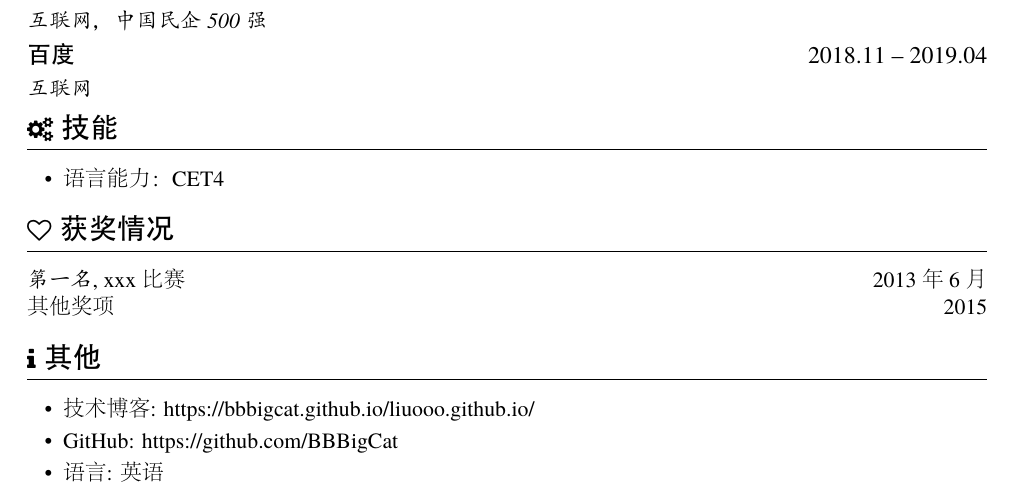
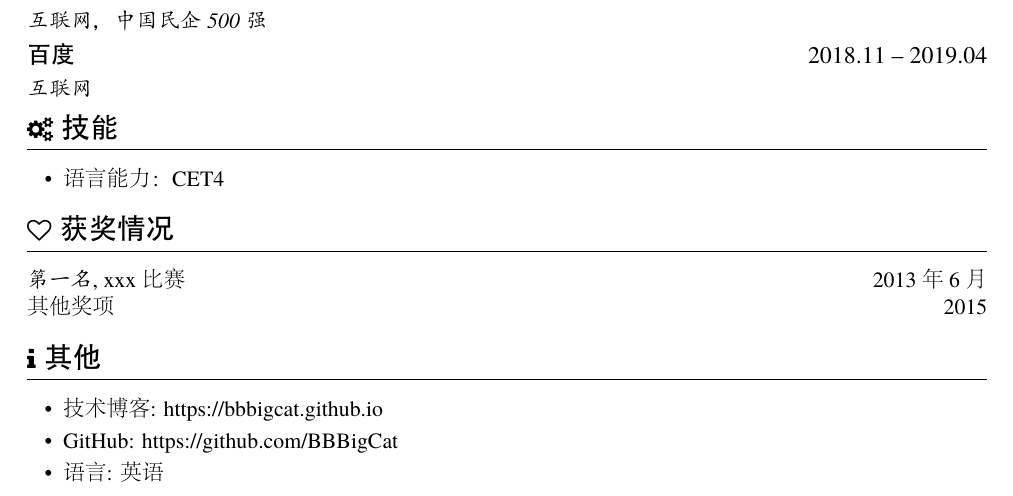
Before and after one commit to BBBigCat/IResume, a LaTeX CV (pic_resume/pic_resume.tex): part of the page, cut so that both start at the same text. The pictures show the PDF file pic_resume/pic_resume.pdf that the author committed with the source.

Commit message:
feat: 修改 demo 中个人博客的链接 -.-

```diff
--- a/pic_resume/pic_resume.tex
+++ b/pic_resume/pic_resume.tex
@@ -71,7 +71,7 @@
 \section{\faInfo\ 其他}
 % increase linespacing [parsep=0.5ex]
 \begin{itemize}[parsep=0.5ex]
-  \item 技术博客: https://bbbigcat.github.io/liuooo.github.io/
+  \item 技术博客: https://bbbigcat.github.io
   \item GitHub: https://github.com/BBBigCat
   \item 语言: 英语
 \end{itemize}
```
Also changed, not shown: images/demo.jpg, pic_resume/pic_resume.pdf, 2 other files.
